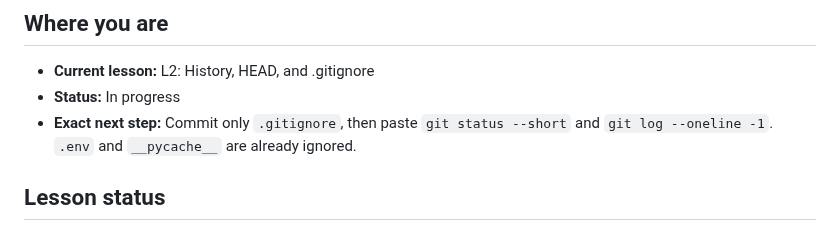
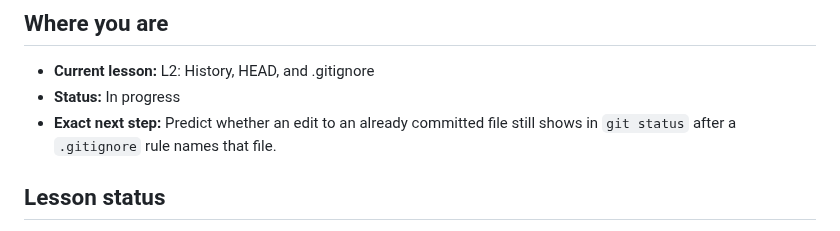
Before and after one commit to ixfishxi/study-app, a Markdown page: data/PROGRESS.md, the part around the change. GitHub-like rendering.

```diff
--- a/data/PROGRESS.md
+++ b/data/PROGRESS.md
@@ -4,9 +4,8 @@
 
 - **Current lesson:** L2: History, HEAD, and .gitignore
 - **Status:** In progress
-- **Exact next step:** Commit only `.gitignore`, then paste
-  `git status --short` and `git log --oneline -1`. `.env` and `__pycache__`
-  are already ignored.
+- **Exact next step:** Predict whether an edit to an already committed file
+  still shows in `git status` after a `.gitignore` rule names that file.
 
 
 ## Lesson status
```
